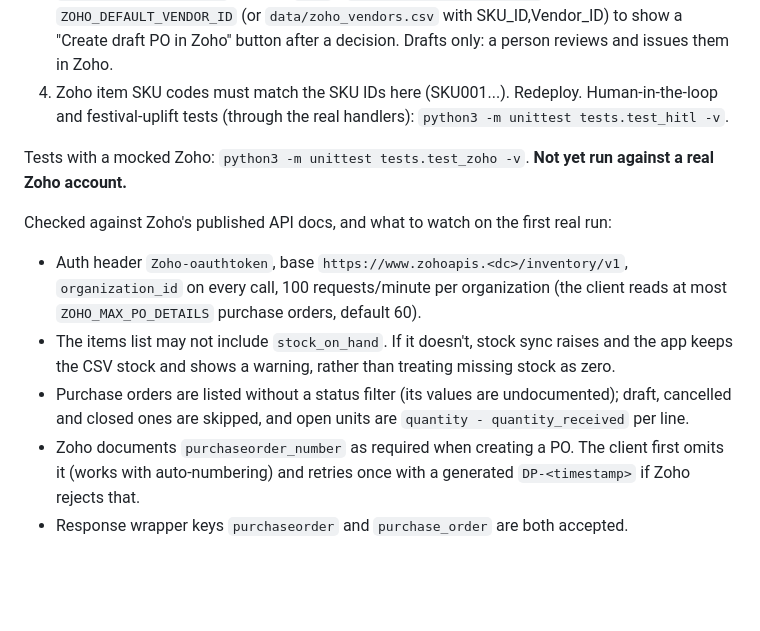
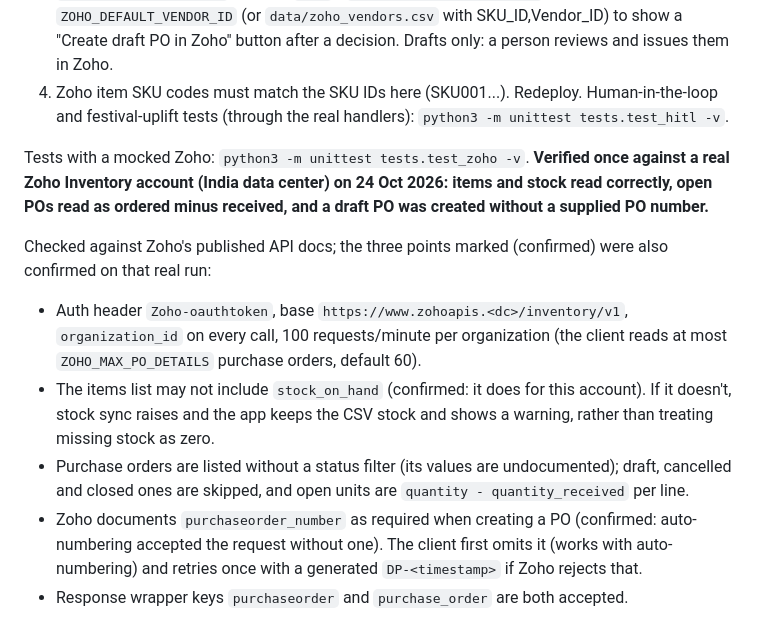
Before and after one commit to Roshan972003/freshroots-demand-planning, a Markdown page: README.md, the part around the change. Rendered like a GitHub page; blank space fills up the shorter version.

Commit message:
Note real Zoho verification in README
Co-Authored-By: Claude Sonnet 5.5 <noreply@anthropic.com>

```diff
--- a/README.md
+++ b/README.md
@@ -27,13 +27,13 @@ Read-only by default: live open purchase orders count as stock. Falls back to th
 4. Zoho item SKU codes must match the SKU IDs here (SKU001...). Redeploy.
 Human-in-the-loop and festival-uplift tests (through the real handlers): `python3 -m unittest tests.test_hitl -v`.
 
-Tests with a mocked Zoho: `python3 -m unittest tests.test_zoho -v`. **Not yet run against a real Zoho account.**
+Tests with a mocked Zoho: `python3 -m unittest tests.test_zoho -v`. **Verified once against a real Zoho Inventory account (India data center) on 24 Oct 2026: items and stock read correctly, open POs read as ordered minus received, and a draft PO was created without a supplied PO number.**
 
-Checked against Zoho's published API docs, and what to watch on the first real run:
+Checked against Zoho's published API docs; the three points marked (confirmed) were also confirmed on that real run:
 - Auth header `Zoho-oauthtoken`, base `https://www.zohoapis.<dc>/inventory/v1`, `organization_id` on every call, 100 requests/minute per organization (the client reads at most `ZOHO_MAX_PO_DETAILS` purchase orders, default 60).
-- The items list may not include `stock_on_hand`. If it doesn't, stock sync raises and the app keeps the CSV stock and shows a warning, rather than treating missing stock as zero.
+- The items list may not include `stock_on_hand` (confirmed: it does for this account). If it doesn't, stock sync raises and the app keeps the CSV stock and shows a warning, rather than treating missing stock as zero.
 - Purchase orders are listed without a status filter (its values are undocumented); draft, cancelled and closed ones are skipped, and open units are `quantity - quantity_received` per line.
-- Zoho documents `purchaseorder_number` as required when creating a PO. The client first omits it (works with auto-numbering) and retries once with a generated `DP-<timestamp>` if Zoho rejects that.
+- Zoho documents `purchaseorder_number` as required when creating a PO (confirmed: auto-numbering accepted the request without one). The client first omits it (works with auto-numbering) and retries once with a generated `DP-<timestamp>` if Zoho rejects that.
 - Response wrapper keys `purchaseorder` and `purchase_order` are both accepted.
 
 ## Open purchase orders from CSV (used when Zoho is not configured)
```
